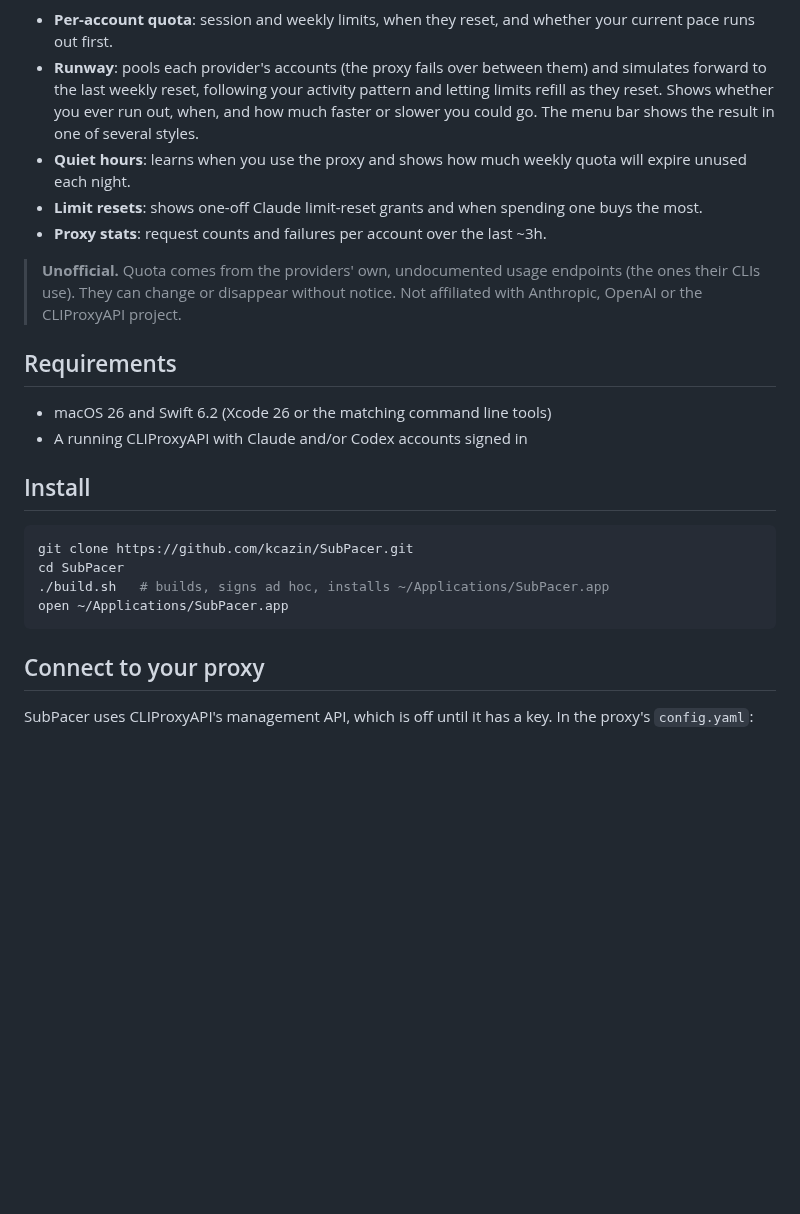
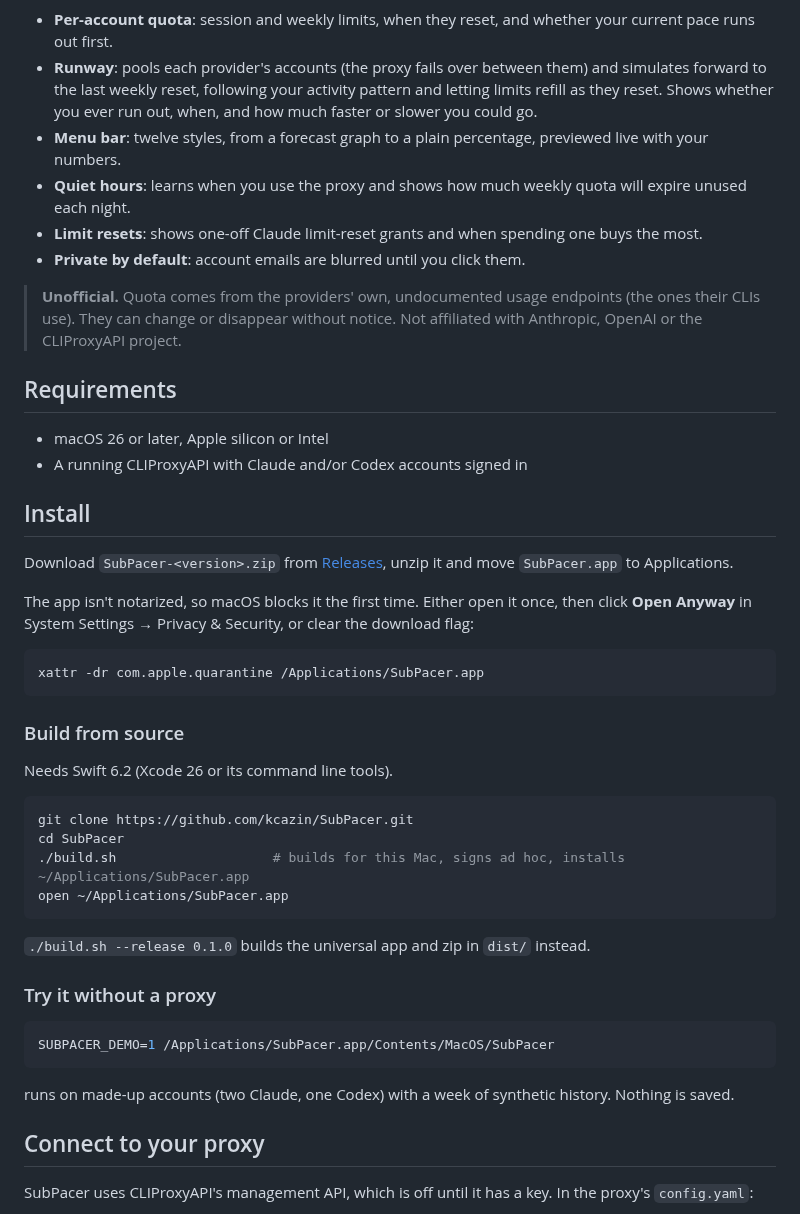
Before and after one commit to kcazin/SubPacer, a Markdown page: README.md, the part around one of its changes. GitHub-like rendering; blank space fills up the shorter version.

````diff
--- a/README.md
+++ b/README.md
@@ -5,24 +13,47 @@ Pace your Claude and Codex subscription limits. A macOS menu bar app that shows
 - **Per-account quota**: session and weekly limits, when they reset, and whether your current pace runs out first.
-- **Runway**: pools each provider's accounts (the proxy fails over between them) and simulates forward to the last weekly reset, following your activity pattern and letting limits refill as they reset. Shows whether you ever run out, when, and how much faster or slower you could go. The menu bar shows the result in one of several styles.
+- **Runway**: pools each provider's accounts (the proxy fails over between them) and simulates forward to the last weekly reset, following your activity pattern and letting limits refill as they reset. Shows whether you ever run out, when, and how much faster or slower you could go.
+- **Menu bar**: twelve styles, from a forecast graph to a plain percentage, previewed live with your numbers.
 - **Quiet hours**: learns when you use the proxy and shows how much weekly quota will expire unused each night.
 - **Limit resets**: shows one-off Claude limit-reset grants and when spending one buys the most.
-- **Proxy stats**: request counts and failures per account over the last ~3h.
+- **Private by default**: account emails are blurred until you click them.
 
 > **Unofficial.** Quota comes from the providers' own, undocumented usage endpoints (the ones their CLIs use). They can change or disappear without notice. Not affiliated with Anthropic, OpenAI or the CLIProxyAPI project.
 
 ## Requirements
 
-- macOS 26 and Swift 6.2 (Xcode 26 or the matching command line tools)
+- macOS 26 or later, Apple silicon or Intel
 - A running CLIProxyAPI with Claude and/or Codex accounts signed in
 
 ## Install
 
+Download `SubPacer-<version>.zip` from [Releases](https://github.com/kcazin/SubPacer/releases), unzip it and move `SubPacer.app` to Applications.
+
+The app isn't notarized, so macOS blocks it the first time. Either open it once, then click **Open Anyway** in System Settings → Privacy & Security, or clear the download flag:
+
+```sh
+xattr -dr com.apple.quarantine /Applications/SubPacer.app
+```
+
+### Build from source
+
+Needs Swift 6.2 (Xcode 26 or its command line tools).
+
 ```sh
 git clone https://github.com/kcazin/SubPacer.git
 cd SubPacer
-./build.sh   # builds, signs ad hoc, installs ~/Applications/SubPacer.app
+./build.sh                    # builds for this Mac, signs ad hoc, installs ~/Applications/SubPacer.app
 open ~/Applications/SubPacer.app
 ```
+
+`./build.sh --release 0.1.0` builds the universal app and zip in `dist/` instead.
+
+### Try it without a proxy
+
+```sh
+SUBPACER_DEMO=1 /Applications/SubPacer.app/Contents/MacOS/SubPacer
+```
+
+runs on made-up accounts (two Claude, one Codex) with a week of synthetic history. Nothing is saved.
 
 ## Connect to your proxy
 
````
Also changed, not shown: other parts of README.md (+14 -2 lines), docs/screenshots/menubar.png (added), docs/screenshots/panel-dark.png (added), docs/screenshots/panel-light.png (added), docs/screenshots/settings.png (added), 2 other files.
